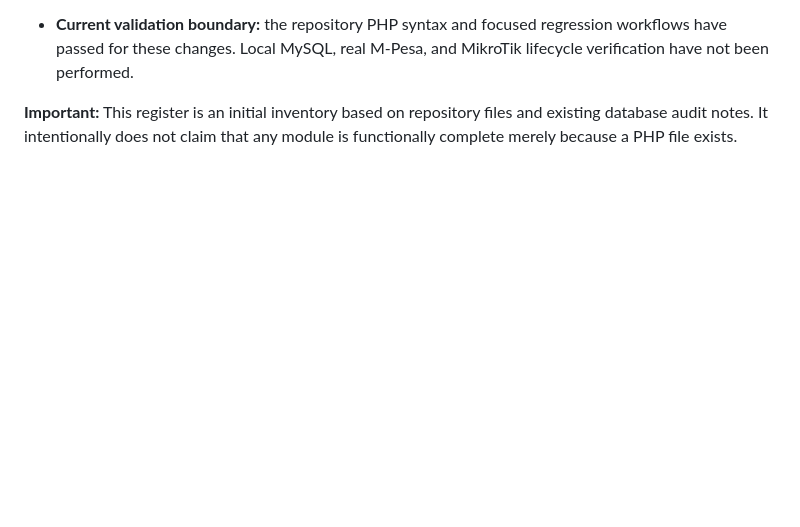
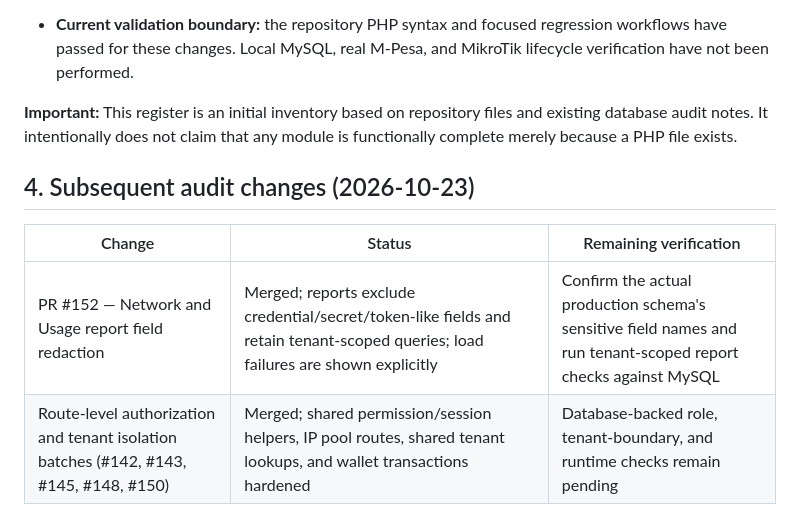
Before and after one commit to benjahwambua/billing_system, a Markdown page: docs/MODULE_COMPLETENESS_REGISTER.md, the part around the change. Drawn GitHub-style; blank space fills up the shorter version.

Commit message:
Record network and usage report redaction hardening

```diff
--- a/docs/MODULE_COMPLETENESS_REGISTER.md
+++ b/docs/MODULE_COMPLETENESS_REGISTER.md
@@ -129,3 +129,10 @@ Reference: [Database README](../database/README.md) and [Migration Dependency Au
 - **Current validation boundary:** the repository PHP syntax and focused regression workflows have passed for these changes. Local MySQL, real M-Pesa, and MikroTik lifecycle verification have not been performed.
 
 **Important:** This register is an initial inventory based on repository files and existing database audit notes. It intentionally does not claim that any module is functionally complete merely because a PHP file exists.
+
+## 4. Subsequent audit changes (2026-10-23)
+
+| Change | Status | Remaining verification |
+|---|---|---|
+| PR #152 — Network and Usage report field redaction | Merged; reports exclude credential/secret/token-like fields and retain tenant-scoped queries; load failures are shown explicitly | Confirm the actual production schema's sensitive field names and run tenant-scoped report checks against MySQL |
+| Route-level authorization and tenant isolation batches (#142, #143, #145, #148, #150) | Merged; shared permission/session helpers, IP pool routes, shared tenant lookups, and wallet transactions hardened | Database-backed role, tenant-boundary, and runtime checks remain pending |
```
